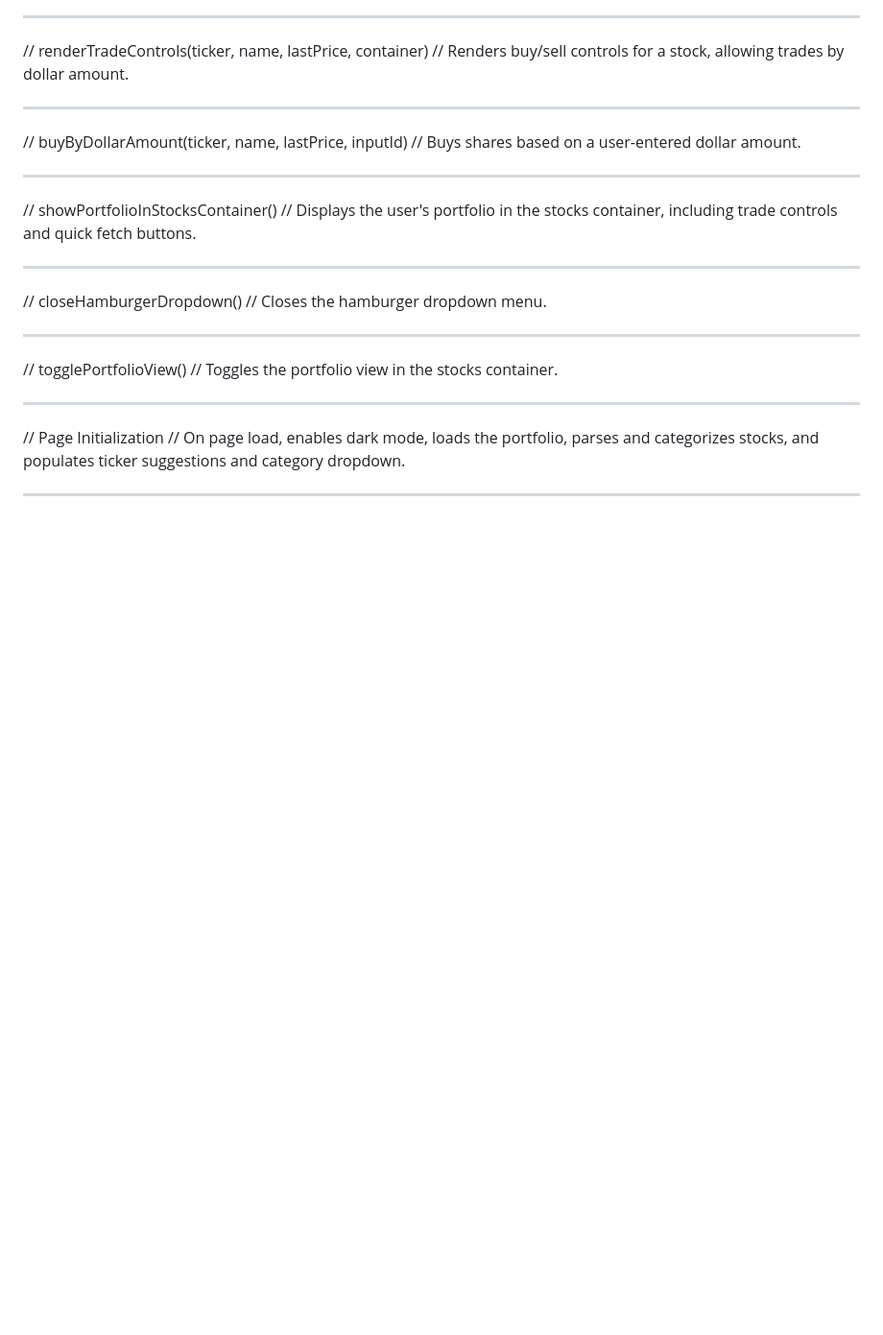
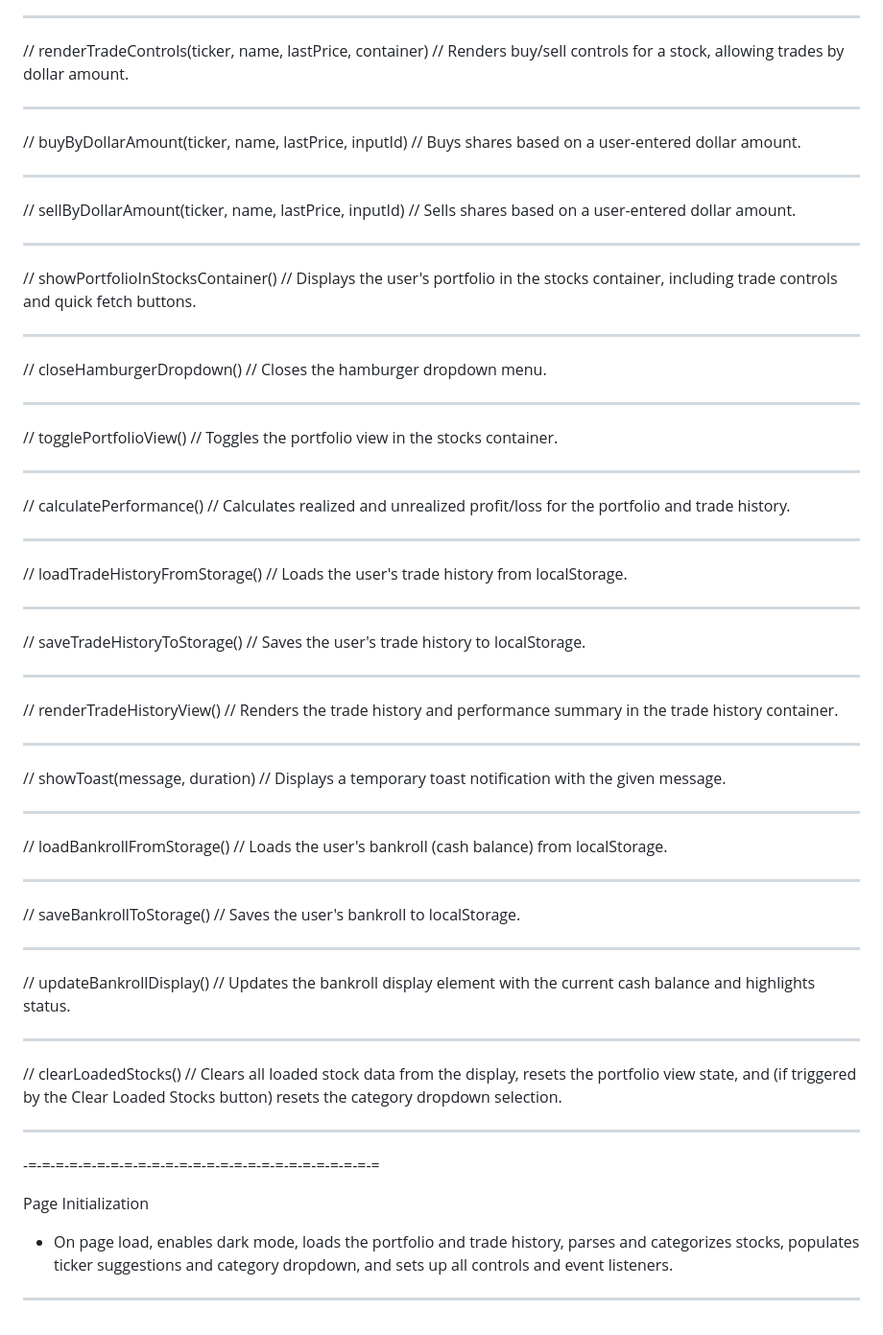
Before and after one commit to SaberTeethTigerShark/Market-Meet-Me, a Markdown page: README.md, the part around the change printed below. Shown: that part at 96% size. Rendered like a GitHub page; blank space fills up the shorter version.

Commit message:
Enhance README with new feature descriptions
Added sections for Clear Loaded Stocks Button, Toast Notifications, Bankroll Display, and Trade History View to the README.

```diff
--- a/README.md
+++ b/README.md
@@ -181,6 +205,11 @@ In-Program Function Documentation
 
 ---
 
+//  sellByDollarAmount(ticker, name, lastPrice, inputId)
+//  Sells shares based on a user-entered dollar amount.
+
+---
+
 //  showPortfolioInStocksContainer()
 //  Displays the user's portfolio in the stocks container, including trade controls and quick fetch buttons.
 
@@ -196,7 +225,54 @@ In-Program Function Documentation
 
 ---
 
-//  Page Initialization
-//  On page load, enables dark mode, loads the portfolio, parses and categorizes stocks, and populates ticker suggestions and category dropdown.
+//  calculatePerformance()
+//  Calculates realized and unrealized profit/loss for the portfolio and trade history.
 
 ---
+
+//  loadTradeHistoryFromStorage()
+//  Loads the user's trade history from localStorage.
+
+---
+
+//  saveTradeHistoryToStorage()
+//  Saves the user's trade history to localStorage.
+
+---
+
+//  renderTradeHistoryView()
+//  Renders the trade history and performance summary in the trade history container.
+
+---
+
+//  showToast(message, duration)
+//  Displays a temporary toast notification with the given message.
+
+---
+
+//  loadBankrollFromStorage()
+//  Loads the user's bankroll (cash balance) from localStorage.
+
+---
+
+//  saveBankrollToStorage()
+//  Saves the user's bankroll to localStorage.
+
+---
+
+//  updateBankrollDisplay()
+//  Updates the bankroll display element with the current cash balance and highlights status.
+
+---
+
+//  clearLoadedStocks()
+//  Clears all loaded stock data from the display, resets the portfolio view state, and (if triggered by the Clear Loaded Stocks button) resets the category dropdown selection.
+
+---
+
+-=-=-=-=-=-=-=-=-=-=-=-=-=-=-=-=-=-=-=-=-=-=-=-=-=-=
+
+Page Initialization
+- On page load, enables dark mode, loads the portfolio and trade history, parses and categorizes stocks, populates ticker suggestions and category dropdown, and sets up all controls and event listeners.
+
+---
```
Also changed, not shown: other parts of README.md (+24 -0 lines).
